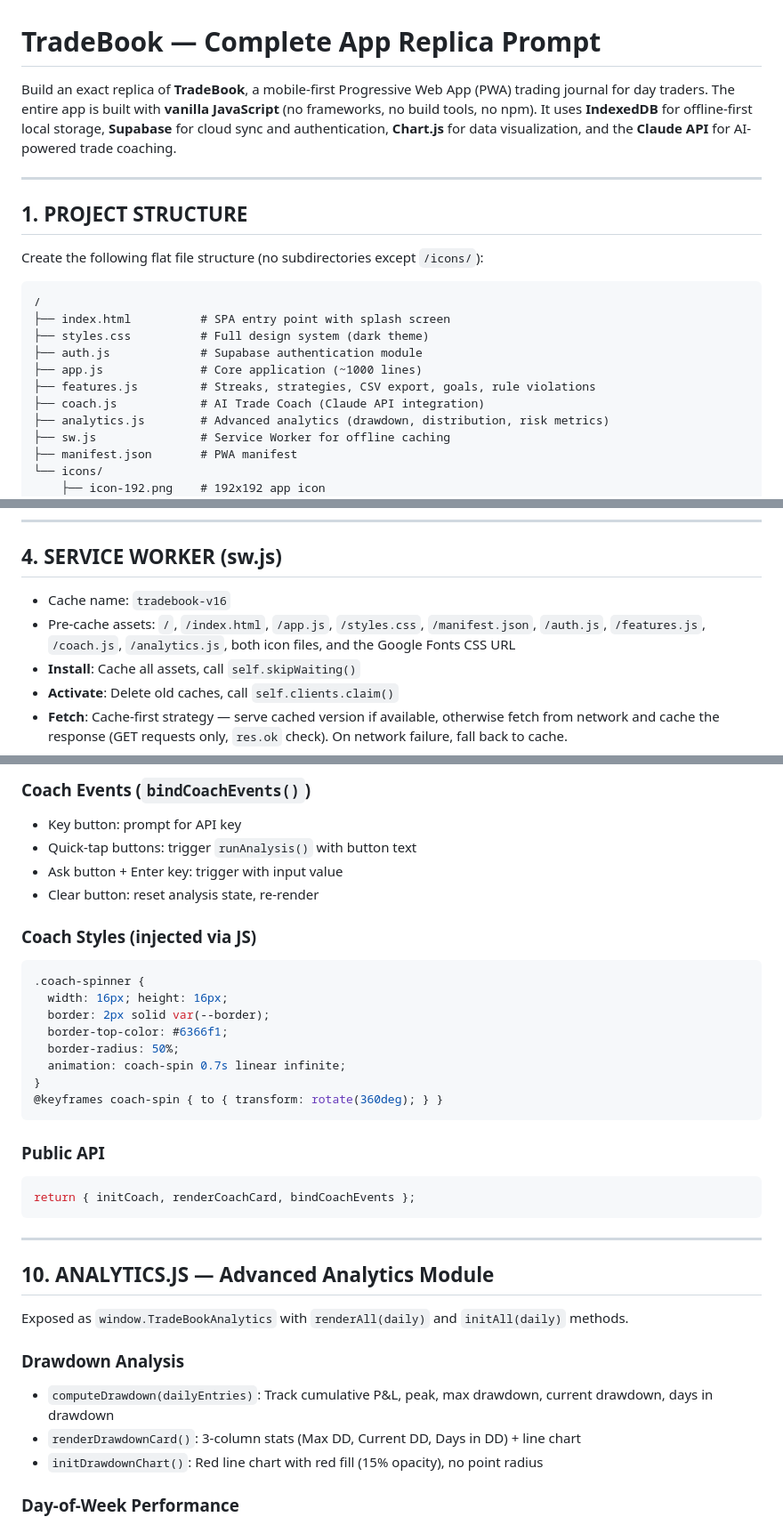
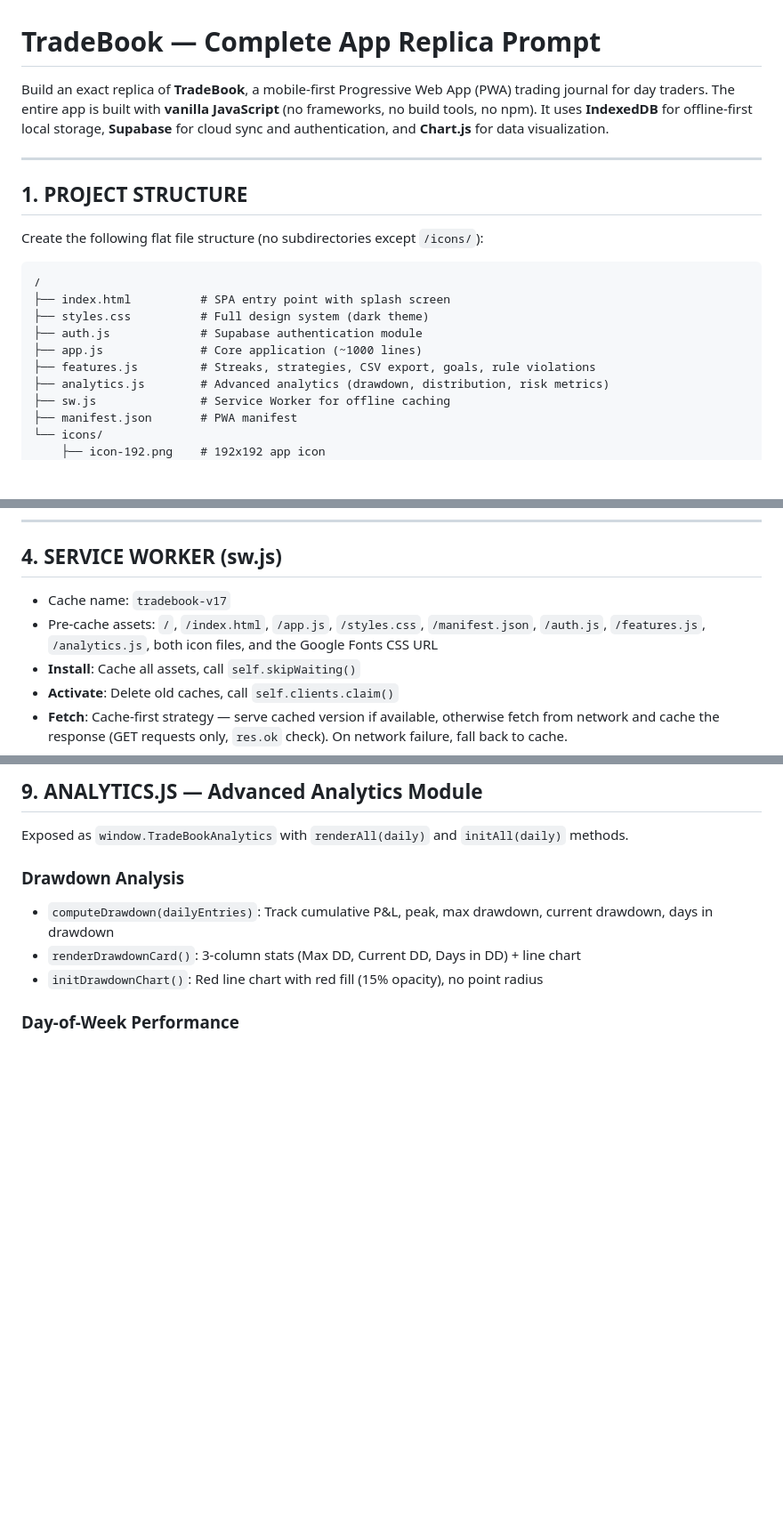
Before and after one commit to darealjulio/tradebook, a Markdown page: REPLICA_PROMPT.md, 3 parts joined by grey strips. Shown at 89% size. GitHub-like rendering; blank space fills up the shorter version.

````diff
--- a/REPLICA_PROMPT.md
+++ b/REPLICA_PROMPT.md
@@ -1,6 +1,6 @@
 # TradeBook — Complete App Replica Prompt
 
-Build an exact replica of **TradeBook**, a mobile-first Progressive Web App (PWA) trading journal for day traders. The entire app is built with **vanilla JavaScript** (no frameworks, no build tools, no npm). It uses **IndexedDB** for offline-first local storage, **Supabase** for cloud sync and authentication, **Chart.js** for data visualization, and the **Claude API** for AI-powered trade coaching.
+Build an exact replica of **TradeBook**, a mobile-first Progressive Web App (PWA) trading journal for day traders. The entire app is built with **vanilla JavaScript** (no frameworks, no build tools, no npm). It uses **IndexedDB** for offline-first local storage, **Supabase** for cloud sync and authentication, and **Chart.js** for data visualization.
 
 ---
 
@@ -15,7 +15,6 @@ Create the following flat file structure (no subdirectories except `/icons/`):
 ├── auth.js             # Supabase authentication module
 ├── app.js              # Core application (~1000 lines)
 ├── features.js         # Streaks, strategies, CSV export, goals, rule violations
-├── coach.js            # AI Trade Coach (Claude API integration)
 ├── analytics.js        # Advanced analytics (drawdown, distribution, risk metrics)
 ├── sw.js               # Service Worker for offline caching
 ├── manifest.json       # PWA manifest
@@ -65,8 +64,8 @@ Create a minimal SPA shell:
 
 ## 4. SERVICE WORKER (sw.js)
 
-- Cache name: `tradebook-v16`
-- Pre-cache assets: `/`, `/index.html`, `/app.js`, `/styles.css`, `/manifest.json`, `/auth.js`, `/features.js`, `/coach.js`, `/analytics.js`, both icon files, and the Google Fonts CSS URL
+- Cache name: `tradebook-v17`
+- Pre-cache assets: `/`, `/index.html`, `/app.js`, `/styles.css`, `/manifest.json`, `/auth.js`, `/features.js`, `/analytics.js`, both icon files, and the Google Fonts CSS URL
 - **Install**: Cache all assets, call `self.skipWaiting()`
 - **Activate**: Delete old caches, call `self.clients.claim()`
 - **Fetch**: Cache-first strategy — serve cached version if available, otherwise fetch from network and cache the response (GET requests only, `res.ok` check). On network failure, fall back to cache.
@@ -642,29 +585,4 @@ fetch('https://api.anthropic.com/v1/messages', {
-### Coach Events (`bindCoachEvents()`)
-- Key button: prompt for API key
-- Quick-tap buttons: trigger `runAnalysis()` with button text
-- Ask button + Enter key: trigger with input value
-- Clear button: reset analysis state, re-render
-
-### Coach Styles (injected via JS)
-```css
-.coach-spinner {
-  width: 16px; height: 16px;
-  border: 2px solid var(--border);
-  border-top-color: #6366f1;
-  border-radius: 50%;
-  animation: coach-spin 0.7s linear infinite;
-}
-@keyframes coach-spin { to { transform: rotate(360deg); } }
-```
-
-### Public API
-```javascript
-return { initCoach, renderCoachCard, bindCoachEvents };
-```
-
----
-
-## 10. ANALYTICS.JS — Advanced Analytics Module
+## 9. ANALYTICS.JS — Advanced Analytics Module
 
 Exposed as `window.TradeBookAnalytics` with `renderAll(daily)` and `initAll(daily)` methods.
 
````
Also changed, not shown: other parts of REPLICA_PROMPT.md (+6 -62 lines).
